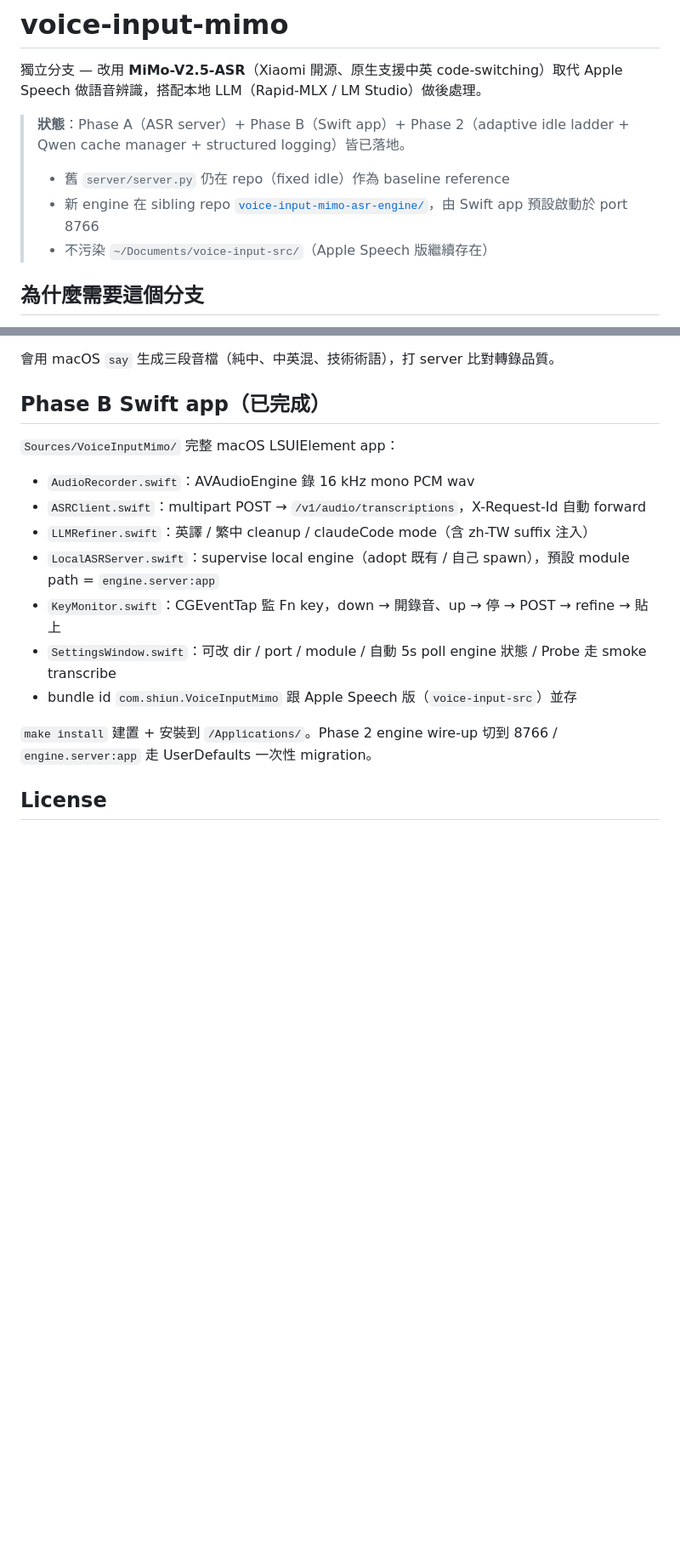
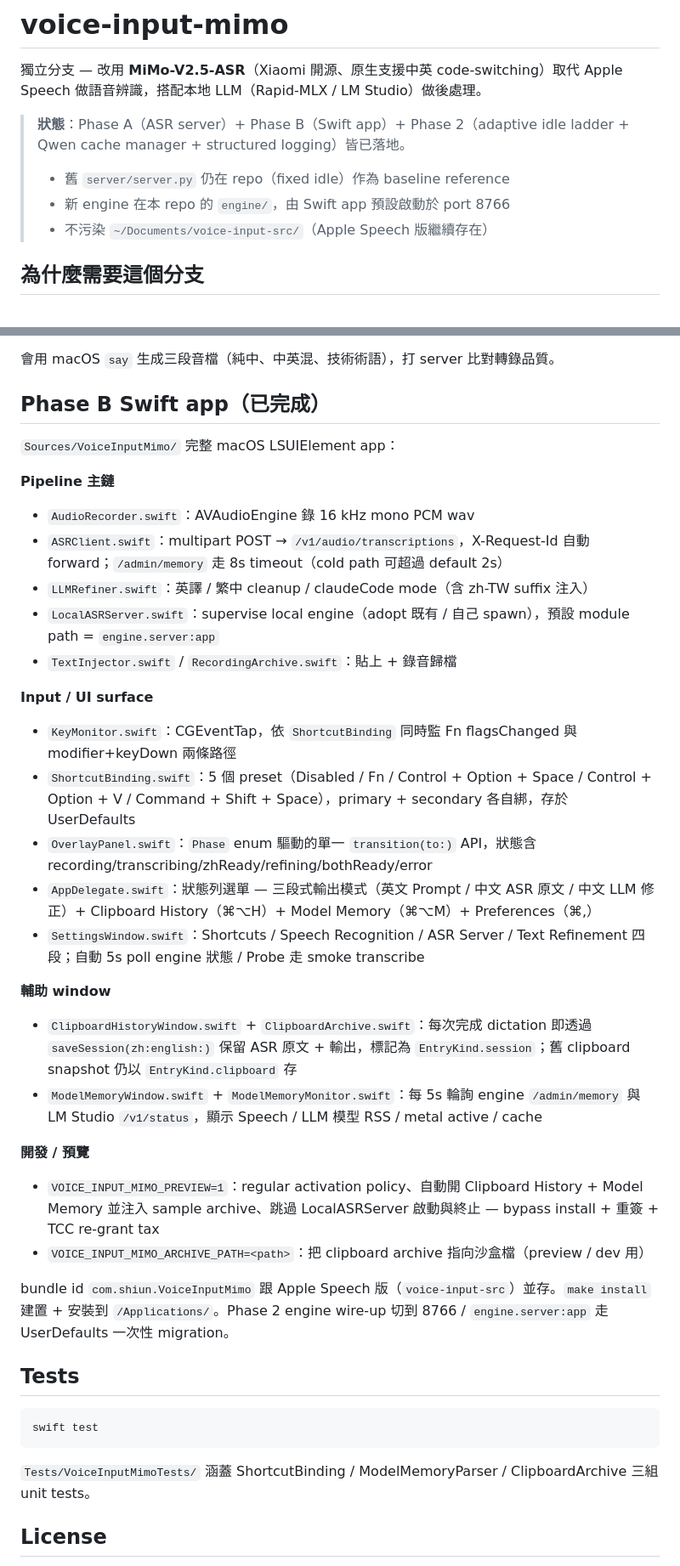
Before and after one commit to ashe-li/voice-input-mimo, a Markdown page: README.md, 2 parts joined by grey strips. Shown at 85% size. Rendered like a GitHub page; blank space fills up the shorter version.

Commit message:
docs(readme): refresh architecture tree + module list for shortcut/memory/history features
- Drop stale sibling-repo reference; engine now lives in this repo at engine/
- Architecture tree surfaces engine/, harness/, fixtures/, Tests/, plans/
- Phase B section split into Pipeline / Input-UI / Auxiliary windows /
  Dev-preview, listing existing modules (OverlayPanel, ClipboardArchive,
  ClipboardHistoryWindow) and the newly added ones (ShortcutBinding,
  ModelMemoryMonitor, ModelMemoryWindow)
- Document VOICE_INPUT_MIMO_PREVIEW + VOICE_INPUT_MIMO_ARCHIVE_PATH env vars
- Add Tests section pointing at swift test

````diff
--- a/README.md
+++ b/README.md
@@ -4,7 +4,7 @@
 
 > **狀態**：Phase A（ASR server）+ Phase B（Swift app）+ Phase 2（adaptive idle ladder + Qwen cache manager + structured logging）皆已落地。
 > - 舊 `server/server.py` 仍在 repo（fixed idle）作為 baseline reference
-> - 新 engine 在 sibling repo [`voice-input-mimo-asr-engine/`](../voice-input-mimo-asr-engine)，由 Swift app 預設啟動於 port 8766
+> - 新 engine 在本 repo 的 `engine/`，由 Swift app 預設啟動於 port 8766
 > - 不污染 `~/Documents/voice-input-src/`（Apple Speech 版繼續存在）
 
 ## 為什麼需要這個分支
@@ -109,15 +120,38 @@ MIMO_PRELOAD=1 ./run.sh
 ## Phase B Swift app（已完成）
 
 `Sources/VoiceInputMimo/` 完整 macOS LSUIElement app：
+
+**Pipeline 主鏈**
 - `AudioRecorder.swift`：AVAudioEngine 錄 16 kHz mono PCM wav
-- `ASRClient.swift`：multipart POST → `/v1/audio/transcriptions`，X-Request-Id 自動 forward
+- `ASRClient.swift`：multipart POST → `/v1/audio/transcriptions`，X-Request-Id 自動 forward；`/admin/memory` 走 8s timeout（cold path 可超過 default 2s）
 - `LLMRefiner.swift`：英譯 / 繁中 cleanup / claudeCode mode（含 zh-TW suffix 注入）
 - `LocalASRServer.swift`：supervise local engine（adopt 既有 / 自己 spawn），預設 module path = `engine.server:app`
-- `KeyMonitor.swift`：CGEventTap 監 Fn key，down → 開錄音、up → 停 → POST → refine → 貼上
-- `SettingsWindow.swift`：可改 dir / port / module / 自動 5s poll engine 狀態 / Probe 走 smoke transcribe
-- bundle id `com.shiun.VoiceInputMimo` 跟 Apple Speech 版（`voice-input-src`）並存
+- `TextInjector.swift` / `RecordingArchive.swift`：貼上 + 錄音歸檔
 
-`make install` 建置 + 安裝到 `/Applications/`。Phase 2 engine wire-up 切到 8766 / `engine.server:app` 走 UserDefaults 一次性 migration。
+**Input / UI surface**
+- `KeyMonitor.swift`：CGEventTap，依 `ShortcutBinding` 同時監 Fn flagsChanged 與 modifier+keyDown 兩條路徑
+- `ShortcutBinding.swift`：5 個 preset（Disabled / Fn / Control + Option + Space / Control + Option + V / Command + Shift + Space），primary + secondary 各自綁，存於 UserDefaults
+- `OverlayPanel.swift`：`Phase` enum 驅動的單一 `transition(to:)` API，狀態含 recording/transcribing/zhReady/refining/bothReady/error
+- `AppDelegate.swift`：狀態列選單 — 三段式輸出模式（英文 Prompt / 中文 ASR 原文 / 中文 LLM 修正）+ Clipboard History（⌘⌥H）+ Model Memory（⌘⌥M）+ Preferences（⌘,）
+- `SettingsWindow.swift`：Shortcuts / Speech Recognition / ASR Server / Text Refinement 四段；自動 5s poll engine 狀態 / Probe 走 smoke transcribe
+
+**輔助 window**
+- `ClipboardHistoryWindow.swift` + `ClipboardArchive.swift`：每次完成 dictation 即透過 `saveSession(zh:english:)` 保留 ASR 原文 + 輸出，標記為 `EntryKind.session`；舊 clipboard snapshot 仍以 `EntryKind.clipboard` 存
+- `ModelMemoryWindow.swift` + `ModelMemoryMonitor.swift`：每 5s 輪詢 engine `/admin/memory` 與 LM Studio `/v1/status`，顯示 Speech / LLM 模型 RSS / metal active / cache
+
+**開發 / 預覽**
+- `VOICE_INPUT_MIMO_PREVIEW=1`：regular activation policy、自動開 Clipboard History + Model Memory 並注入 sample archive、跳過 LocalASRServer 啟動與終止 — bypass install + 重簽 + TCC re-grant tax
+- `VOICE_INPUT_MIMO_ARCHIVE_PATH=<path>`：把 clipboard archive 指向沙盒檔（preview / dev 用）
+
+bundle id `com.shiun.VoiceInputMimo` 跟 Apple Speech 版（`voice-input-src`）並存。`make install` 建置 + 安裝到 `/Applications/`。Phase 2 engine wire-up 切到 8766 / `engine.server:app` 走 UserDefaults 一次性 migration。
+
+## Tests
+
+```bash
+swift test
+```
+
+`Tests/VoiceInputMimoTests/` 涵蓋 ShortcutBinding / ModelMemoryParser / ClipboardArchive 三組 unit tests。
 
 ## License
 
````
Also changed, not shown: other parts of README.md (+14 -3 lines).
